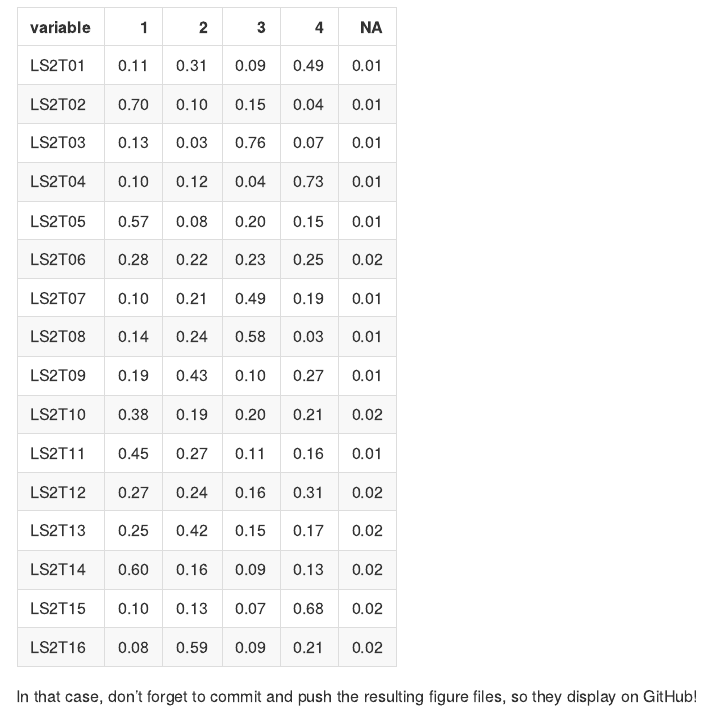
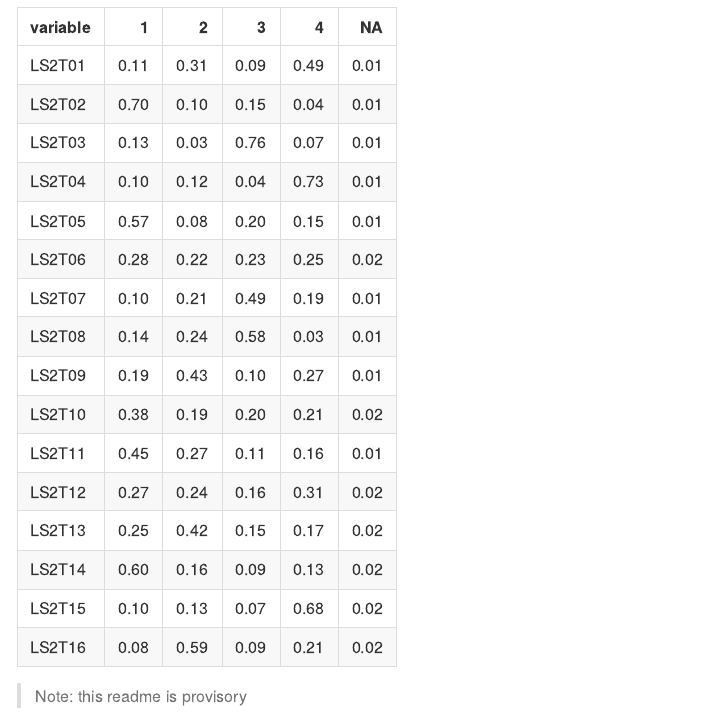
Before and after one commit to dacarras/r4sda, an R Markdown document (README.Rmd): the page in a window 1100 px wide, from 1180 px down. The pictures show the output file README.md that the author committed with the source, drawn offline in the style of GitHub.

Commit message:
Update readme.

```diff
--- a/README.Rmd
+++ b/README.Rmd
@@ -87,4 +87,4 @@ knitr::kable(wide_resp(items_data), digits = 2)
 |LS2T15   | 0.10| 0.13| 0.07| 0.68| 0.02|
 |LS2T16   | 0.08| 0.59| 0.09| 0.21| 0.02|
 
-In that case, don't forget to commit and push the resulting figure files, so they display on GitHub!
+>Note: this readme is provisory
```
Also changed, not shown: README.md.
